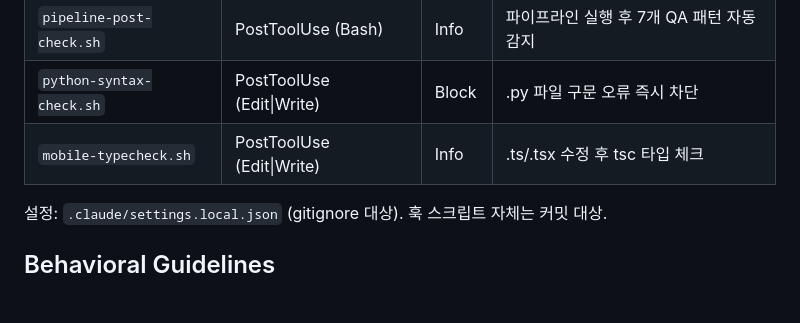
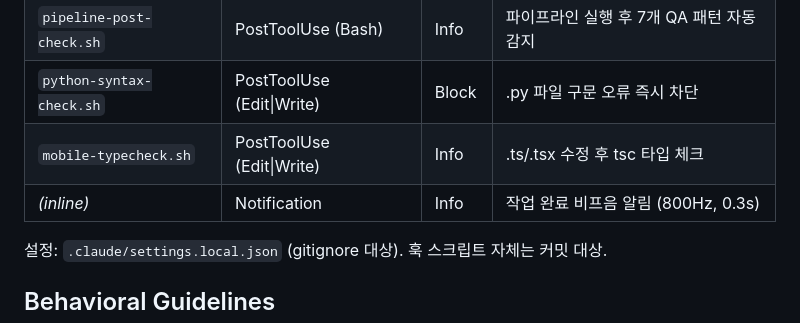
Before and after one commit to gwakdaeyun7-hub/Ailon, a Markdown page: CLAUDE.md, the part around the change. Rendered like a GitHub page; blank space fills up the shorter version.

Commit message:
chore: Notification 훅 추가 — 작업 완료 시 비프음 알림
Co-Authored-By: Claude Opus 4.6 (1M context) <noreply@anthropic.com>

```diff
--- a/CLAUDE.md
+++ b/CLAUDE.md
@@ -118,6 +118,7 @@ cd ../functions && firebase deploy --only functions
 | `pipeline-post-check.sh` | PostToolUse (Bash) | Info | 파이프라인 실행 후 7개 QA 패턴 자동 감지 |
 | `python-syntax-check.sh` | PostToolUse (Edit\|Write) | Block | .py 파일 구문 오류 즉시 차단 |
 | `mobile-typecheck.sh` | PostToolUse (Edit\|Write) | Info | .ts/.tsx 수정 후 tsc 타입 체크 |
+| *(inline)* | Notification | Info | 작업 완료 비프음 알림 (800Hz, 0.3s) |
 
 설정: `.claude/settings.local.json` (gitignore 대상). 훅 스크립트 자체는 커밋 대상.
 
```
